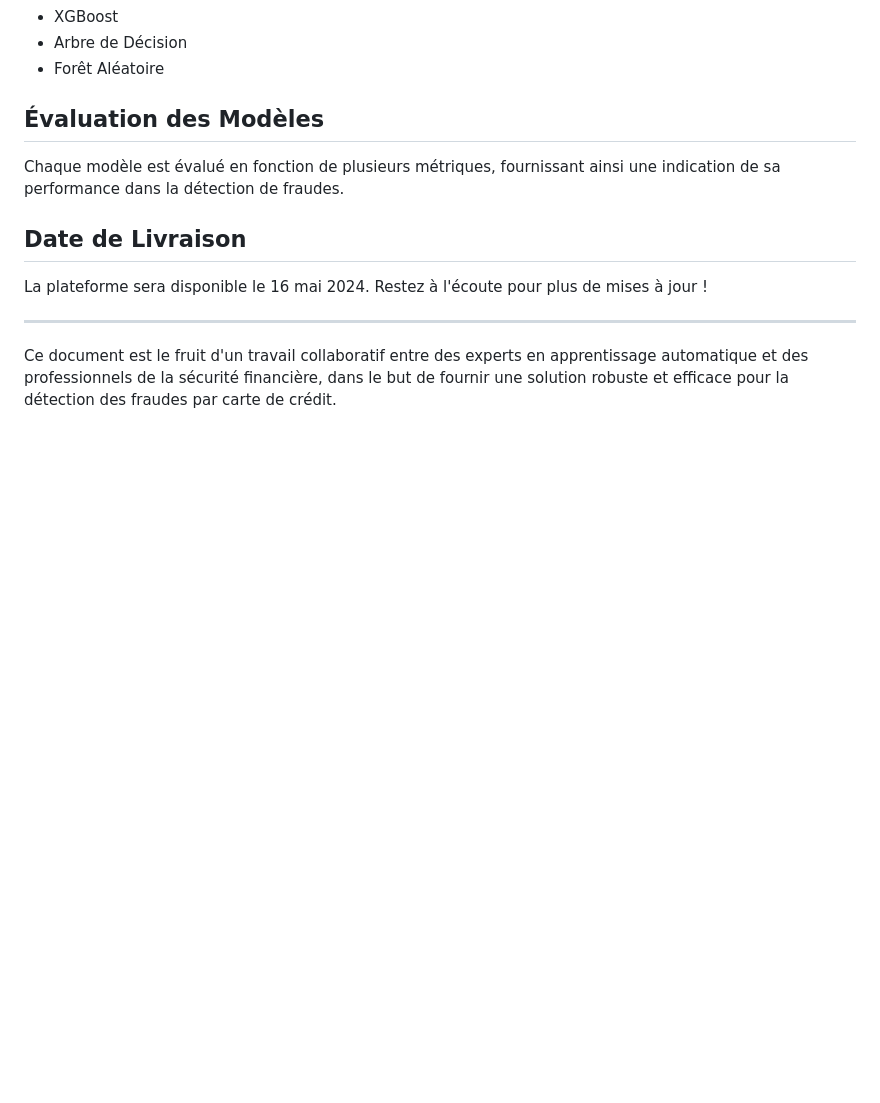
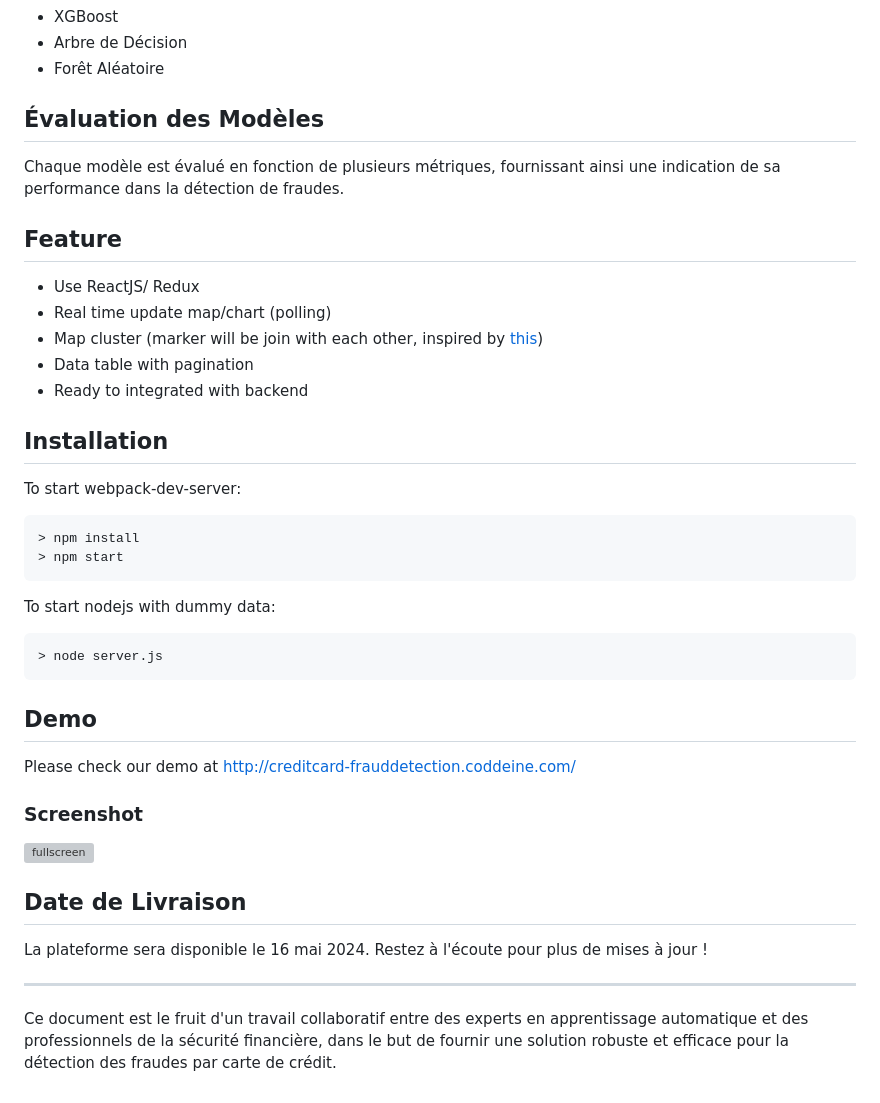
Before and after one commit to yurri775/system_detection_fraud_credit_card, a Markdown page: README.md, the part around the change. Drawn GitHub-style; blank space fills up the shorter version; grey boxes are pictures that could not be loaded.

Commit message:
Update README.md
CONTEXTE DE TRAVAIL

````diff
--- a/README.md
+++ b/README.md
@@ -65,6 +65,36 @@ Les modèles suivants sont utilisés pour la détection de fraude :
 
 Chaque modèle est évalué en fonction de plusieurs métriques, fournissant ainsi une indication de sa performance dans la détection de fraudes.
 
+## Feature
+
+- Use ReactJS/ Redux
+- Real time update map/chart (polling)
+- Map cluster (marker will be join with each other, inspired by [this](https://github.com/istarkov/google-map-clustering-example))
+- Data table with pagination
+- Ready to integrated with backend
+
+## Installation
+
+To start webpack-dev-server:
+```
+> npm install
+> npm start
+```
+
+To start nodejs with dummy data:
+```
+> node server.js
+```
+
+## Demo
+
+Please check our demo at http://creditcard-frauddetection.coddeine.com/
+
+### Screenshot
+
+![fullscreen](https://github.com/yurri775/system_detection_fraud_credit_card/assets/129472198/ce111a57-fa75-43c0-8454-dc118b9ac5ed)
+
+
 ## Date de Livraison
 
 La plateforme sera disponible le 16 mai 2024. Restez à l'écoute pour plus de mises à jour !
````
